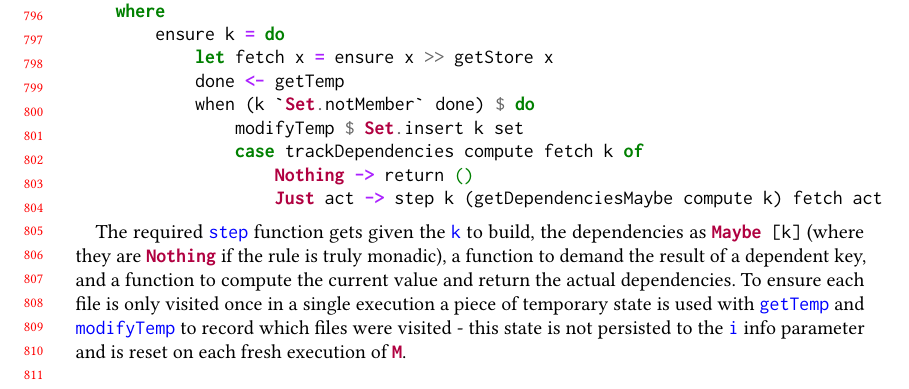
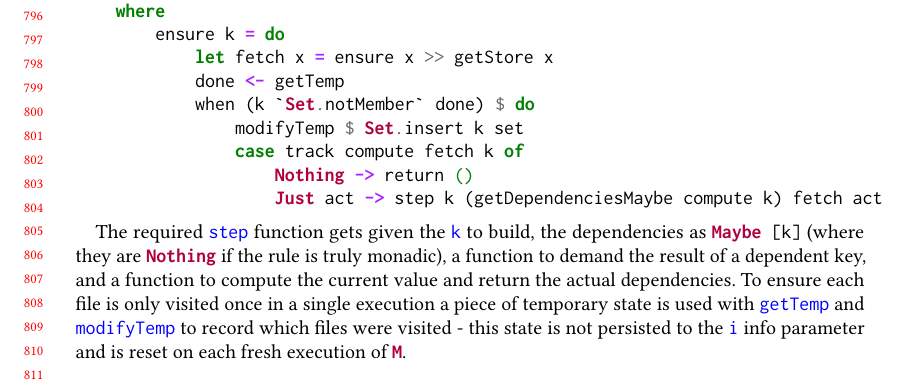
Before and after one commit to snowleopard/build, a LaTeX paper (paper/main.tex, which reads paper/5-implementations.tex): part of page 17 of 28, cut so that both start at the same text. Compiled offline with pdfLaTeX.

Commit message:
Rename trackDependencies to track

```diff
--- a/paper/5-implementations.tex
+++ b/paper/5-implementations.tex
@@ -185,7 +185,7 @@ recursive step compute = runM . ensure
             done <- getTemp
             when (k `Set.notMember` done) $ do
                 modifyTemp $ Set.insert k set
-                case trackDependencies compute fetch k of
+                case track compute fetch k of
                     Nothing -> return ()
                     Just act -> step k (getDependenciesMaybe compute k) fetch act
 \end{minted}
```
